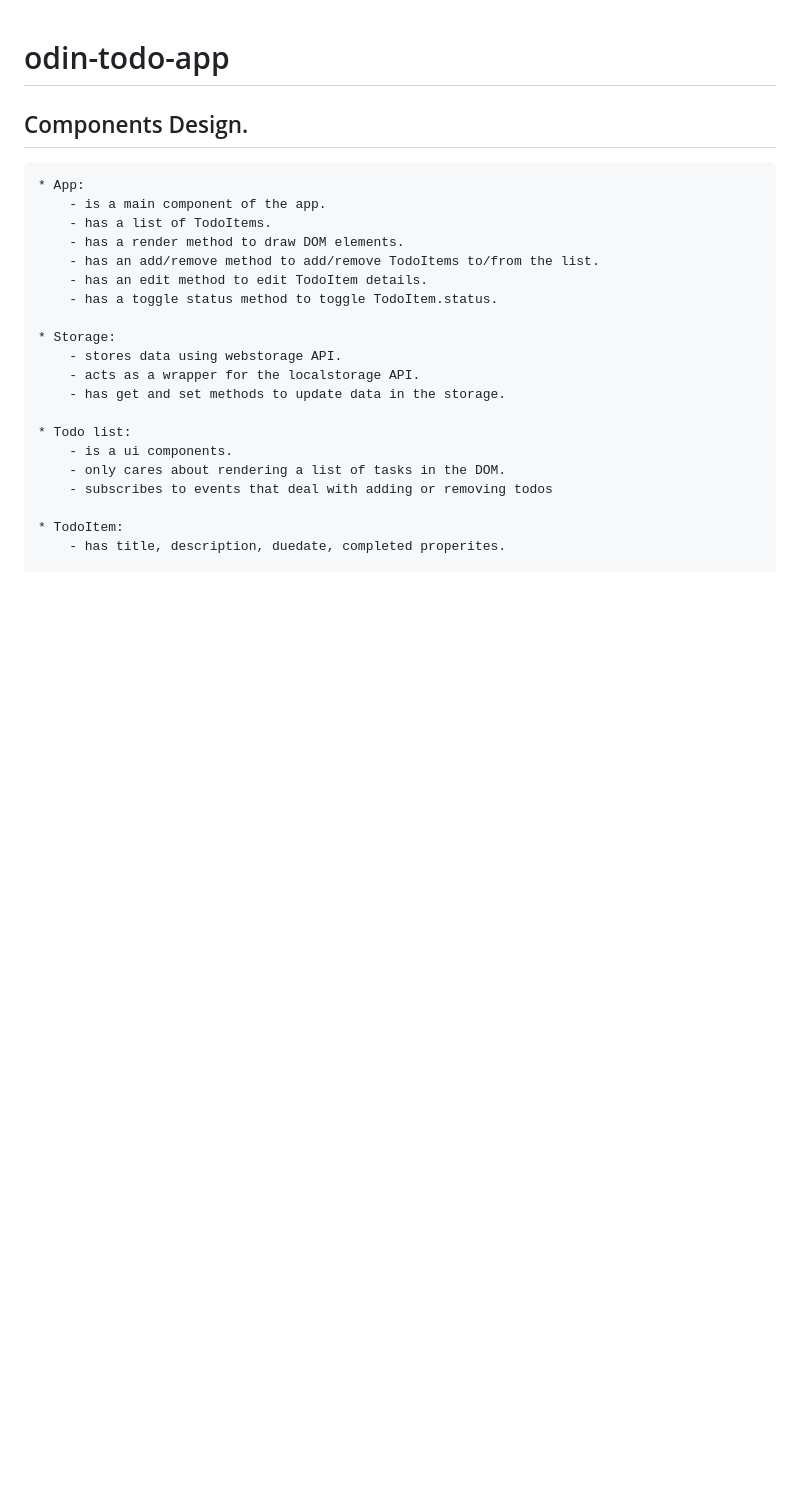
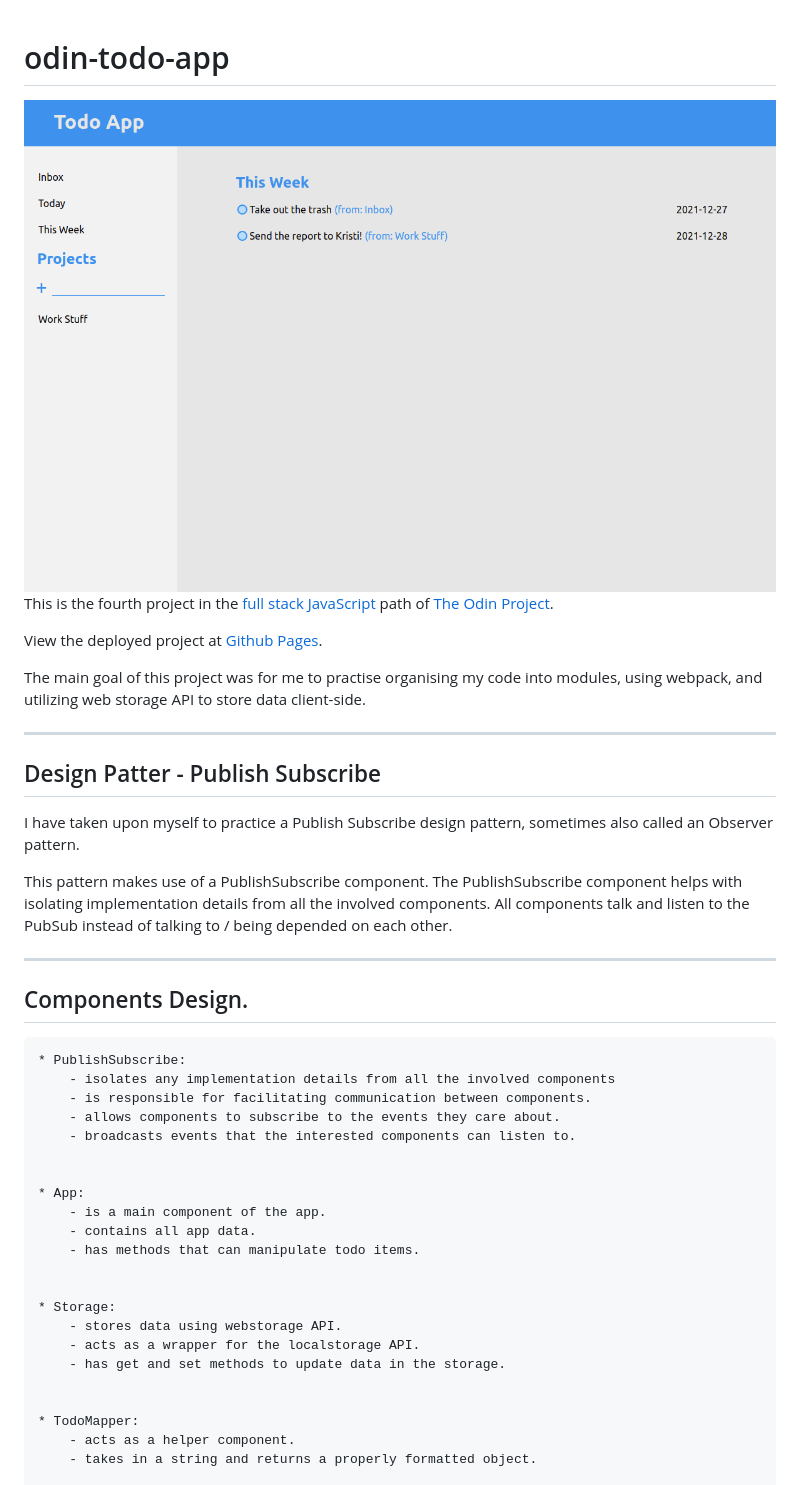
Before and after one commit to krzysztof-kozak/odin-todo-app, a Markdown page: README.md, the part around the change printed below. Drawn GitHub-style; pictures changed too: todo.png (added); blank space fills up the shorter version.

```diff
--- a/README.md
+++ b/README.md
@@ -1,25 +1,46 @@
 # odin-todo-app
+
+<img src="https://raw.githubusercontent.com/krzysztof-kozak/odin-todo-app/main/todo.png" style="display: block; width: 80%; margin: 50px auto;">
+
+This is the fourth project in the [full stack JavaScript](https://www.theodinproject.com/paths/full-stack-javascript/courses/javascript/lessons/todo-list) path of [The Odin Project](https://www.theodinproject.com/).
+
+View the deployed project at [Github Pages](https://krzysztof-kozak.github.io/odin-todo-app/).
+
+
+The main goal of this project was for me to practise organising my code into modules, using webpack, and utilizing web storage API to store data client-side.
+
+---
+
+## Design Patter - Publish Subscribe
+
+I have taken upon myself to practice a Publish Subscribe design pattern, sometimes also called an Observer pattern.
+
+This pattern makes use of a PublishSubscribe component. The PublishSubscribe component helps with isolating implementation details from all the involved components. All components talk and listen to the PubSub instead of talking to / being depended on each other.
+
+---
 
 ## Components Design.
 
+    * PublishSubscribe:
+        - isolates any implementation details from all the involved components
+        - is responsible for facilitating communication between components.
+        - allows components to subscribe to the events they care about.
+        - broadcasts events that the interested components can listen to.
+
+
     * App:
         - is a main component of the app.
-        - has a list of TodoItems.
-        - has a render method to draw DOM elements.
-        - has an add/remove method to add/remove TodoItems to/from the list.
-        - has an edit method to edit TodoItem details.
-        - has a toggle status method to toggle TodoItem.status.
+        - contains all app data.
+        - has methods that can manipulate todo items.
+
 
     * Storage:
         - stores data using webstorage API.
         - acts as a wrapper for the localstorage API.
         - has get and set methods to update data in the storage.
 
-    * Todo list:
-        - is a ui components.
-        - only cares about rendering a list of tasks in the DOM.
-        - subscribes to events that deal with adding or removing todos
 
-    * TodoItem:
-        - has title, description, duedate, completed properites.
+    * TodoMapper:
+        - acts as a helper component.
+        - takes in a string and returns a properly formatted object.
 
```
Also changed, not shown: other parts of README.md (+39 -5 lines), 2 other files.
